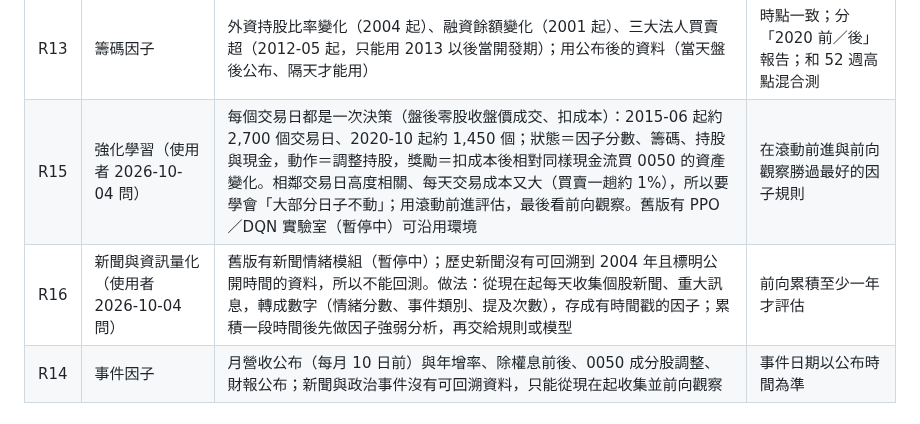
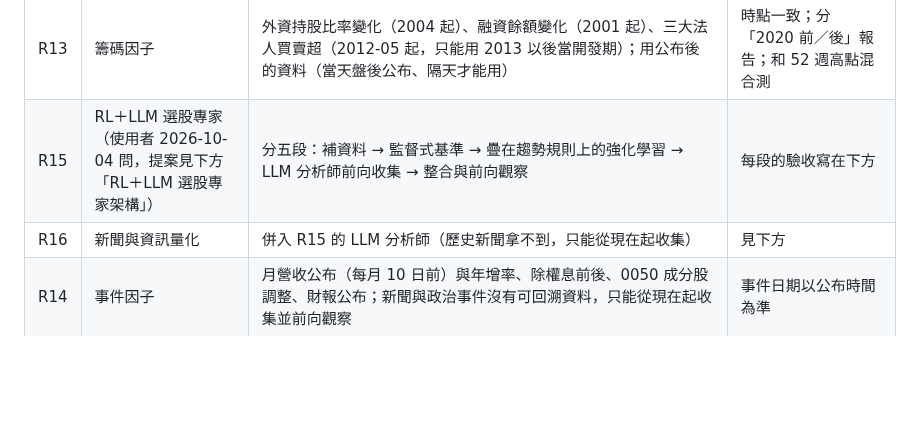
Before and after one commit to ryan73093/StockResearch, a Markdown page: docs/research_method.md, the part around one of its changes. GitHub-like rendering; blank space fills up the shorter version.

```diff
--- a/docs/research_method.md
+++ b/docs/research_method.md
@@ -289,8 +338,8 @@ flowchart TD
 | R11 | 海外與槓桿 | 00646、00662 需美股指數代理；槓桿 ETF 固定比例是否列為內建風險選擇由使用者決定（不借錢） | 使用者決定 |
 | R12 | 選手池與助理 | `/research/pool.json` 供助理查詢；每週研究報告加入個股規則；AI 研究員可提出個股規則 | 助理能回答「哪些被淘汰、為什麼」 |
 | R13 | 籌碼因子 | 外資持股比率變化（2004 起）、融資餘額變化（2001 起）、三大法人買賣超（2012-05 起，只能用 2013 以後當開發期）；用公布後的資料（當天盤後公布、隔天才能用） | 時點一致；分「2020 前／後」報告；和 52 週高點混合測 |
-| R15 | 強化學習（使用者 2026-10-04 問） | 每個交易日都是一次決策（盤後零股收盤價成交、扣成本）：2015-06 起約 2,700 個交易日、2020-10 起約 1,450 個；狀態＝因子分數、籌碼、持股與現金，動作＝調整持股，獎勵＝扣成本後相對同樣現金流買 0050 的資產變化。相鄰交易日高度相關、每天交易成本又大（買賣一趟約 1%），所以要學會「大部分日子不動」；用滾動前進評估，最後看前向觀察。舊版有 PPO／DQN 實驗室（暫停中）可沿用環境 | 在滾動前進與前向觀察勝過最好的因子規則 |
-| R16 | 新聞與資訊量化（使用者 2026-10-04 問） | 舊版有新聞情緒模組（暫停中）；歷史新聞沒有可回溯到 2004 年且標明公開時間的資料，所以不能回測。做法：從現在起每天收集個股新聞、重大訊息，轉成數字（情緒分數、事件類別、提及次數），存成有時間戳的因子；累積一段時間後先做因子強弱分析，再交給規則或模型 | 前向累積至少一年才評估 |
+| R15 | RL＋LLM 選股專家（使用者 2026-10-04 問，提案見下方「RL＋LLM 選股專家架構」） | 分五段：補資料 → 監督式基準 → 疊在趨勢規則上的強化學習 → LLM 分析師前向收集 → 整合與前向觀察 | 每段的驗收寫在下方 |
+| R16 | 新聞與資訊量化 | 併入 R15 的 LLM 分析師（歷史新聞拿不到，只能從現在起收集） | 見下方 |
 | R14 | 事件因子 | 月營收公布（每月 10 日前）與年增率、除權息前後、0050 成分股調整、財報公布；新聞與政治事件沒有可回溯資料，只能從現在起收集並前向觀察 | 事件日期以公布時間為準 |
 
 ## 10. 紀錄在哪裡
```
Also changed, not shown: other parts of docs/research_method.md (+49 -0 lines).
